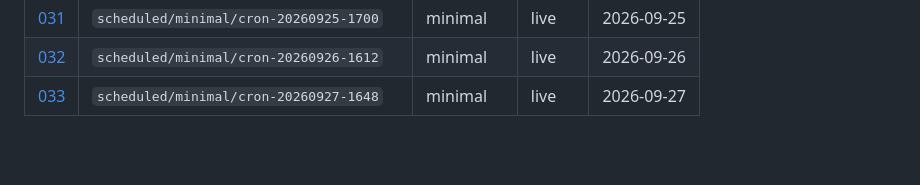
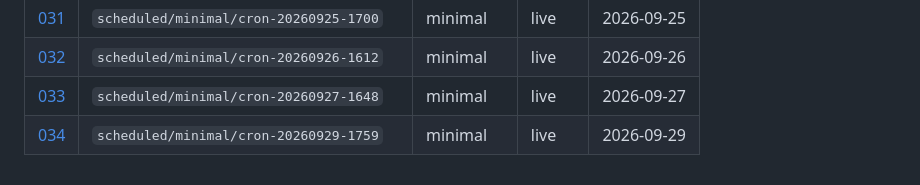
Before and after one commit to aadya-khanna/li-agentic-simulation, a Markdown page: research/runs/README.md, the part around the change. Drawn GitHub-style; blank space fills up the shorter version.

Commit message:
research(runs): automated note from scheduled 7-day season
Generated by .github/workflows/scheduled-season.yml

```diff
--- a/research/runs/README.md
+++ b/research/runs/README.md
@@ -37,3 +37,4 @@ Full **7-day** seasons only. No smoke or truncated runs.
 | [031](031-scheduled-minimal-cron-20260925-1700.md) | `scheduled/minimal/cron-20260925-1700` | minimal | live | 2026-09-25 |
 | [032](032-scheduled-minimal-cron-20260926-1612.md) | `scheduled/minimal/cron-20260926-1612` | minimal | live | 2026-09-26 |
 | [033](033-scheduled-minimal-cron-20260927-1648.md) | `scheduled/minimal/cron-20260927-1648` | minimal | live | 2026-09-27 |
+| [034](034-scheduled-minimal-cron-20260929-1759.md) | `scheduled/minimal/cron-20260929-1759` | minimal | live | 2026-09-29 |
```
Also changed, not shown: research/runs/034-scheduled-minimal-cron-20260929-1759.md (added, +49 -0 lines).
